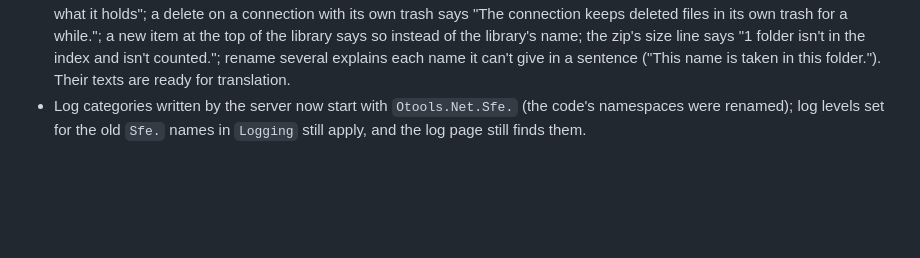
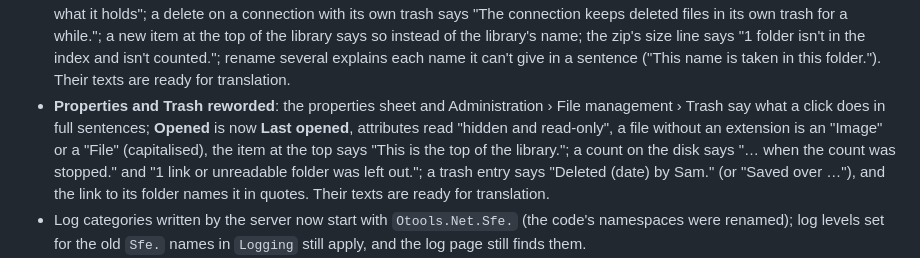
Before and after one commit to otools-net/SimpleFileExplorer, a Markdown page: CHANGELOG.md, the part around the change. Rendered like a GitHub page; blank space fills up the shorter version.

```diff
--- a/CHANGELOG.md
+++ b/CHANGELOG.md
@@ -234,6 +234,12 @@ scan) is in [docs/upgrading.md](docs/upgrading.md).
   library's name; the zip's size line says "1 folder isn't in the index and isn't counted."; rename several explains
   each name it can't give in a sentence ("This name is taken in this folder."). Their texts are ready for
   translation.
+- **Properties and Trash reworded**: the properties sheet and Administration › File management › Trash say what a
+  click does in full sentences; **Opened** is now **Last opened**, attributes read "hidden and read-only", a file
+  without an extension is an "Image" or a "File" (capitalised), the item at the top says "This is the top of the
+  library."; a count on the disk says "… when the count was stopped." and "1 link or unreadable folder was left
+  out."; a trash entry says "Deleted (date) by Sam." (or "Saved over …"), and the link to its folder names it in
+  quotes. Their texts are ready for translation.
 - Log categories written by the server now start with `Otools.Net.Sfe.` (the code's namespaces were renamed);
   log levels set for the old `Sfe.` names in `Logging` still apply, and the log page still finds them.
 - **API under `/api/v1`**: every route of the API answers under `/api/v1/…`, the address the OpenAPI document shows.
```
Also changed, not shown: docs/images/admin-files-trash.png, docs/images/properties-file.png, docs/images/properties-folder.png, 16 other files.
